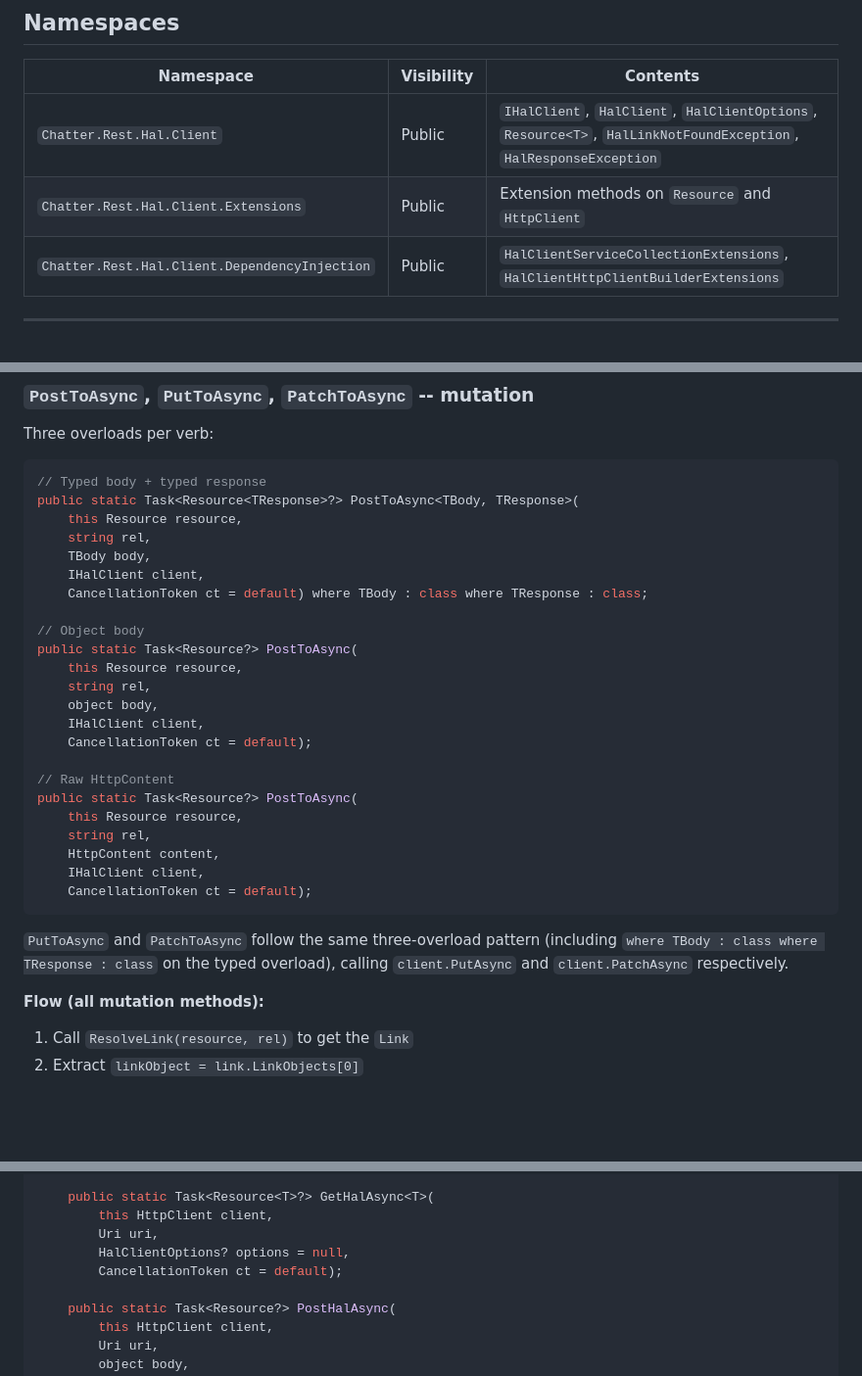
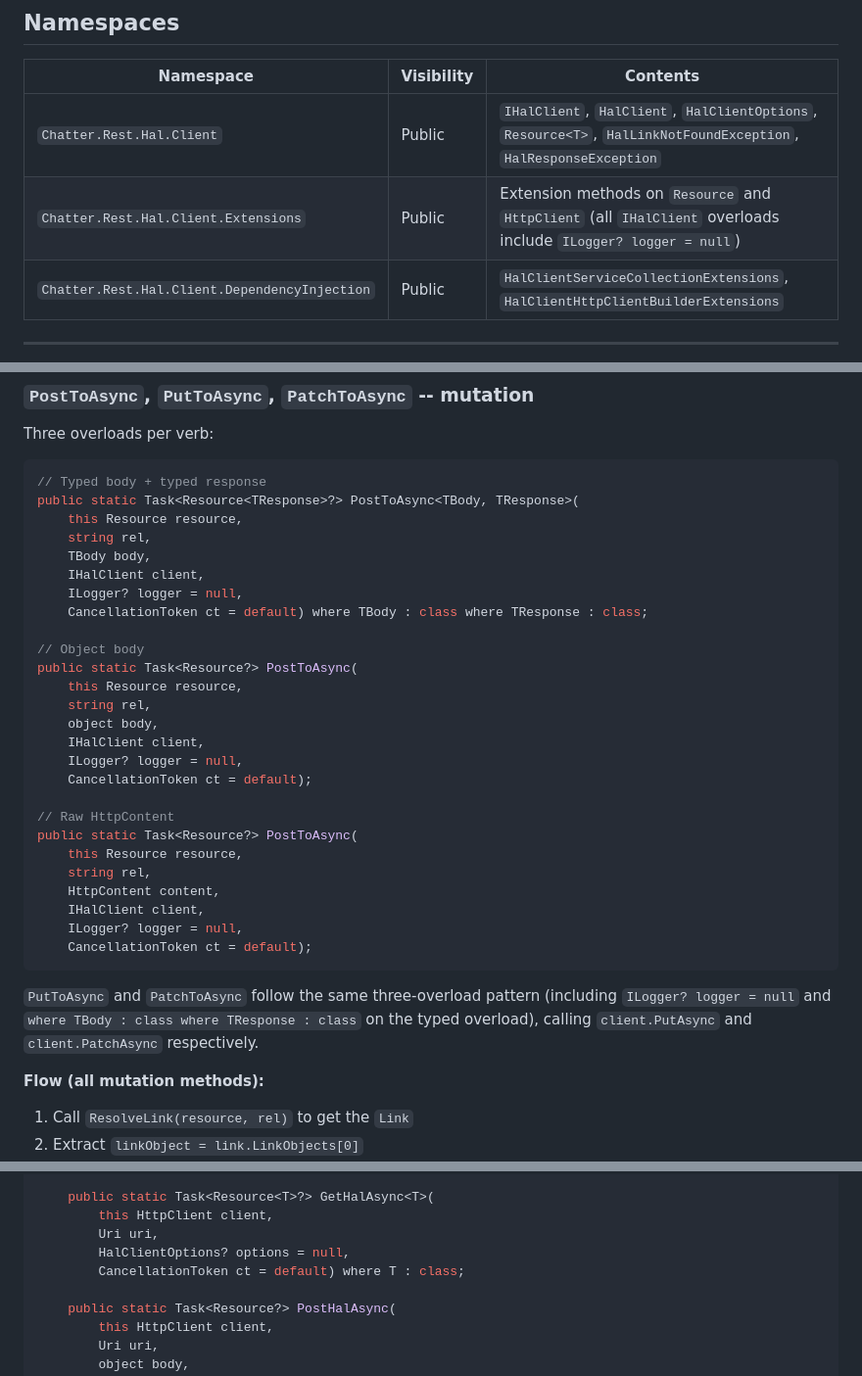
Before and after one commit to brenpike/Chatter.Rest.Hal, a Markdown page: docs/client/architecture.md, 3 parts joined by grey strips. Shown at 98% size. Drawn GitHub-style; blank space fills up the shorter version.

````diff
--- a/docs/client/architecture.md
+++ b/docs/client/architecture.md
@@ -51,7 +51,7 @@ Both packages target `net8.0` and `netstandard2.0`, matching existing packages i
 | Namespace | Visibility | Contents |
 |---|---|---|
 | `Chatter.Rest.Hal.Client` | Public | `IHalClient`, `HalClient`, `HalClientOptions`, `Resource<T>`, `HalLinkNotFoundException`, `HalResponseException` |
-| `Chatter.Rest.Hal.Client.Extensions` | Public | Extension methods on `Resource` and `HttpClient` |
+| `Chatter.Rest.Hal.Client.Extensions` | Public | Extension methods on `Resource` and `HttpClient` (all `IHalClient` overloads include `ILogger? logger = null`) |
 | `Chatter.Rest.Hal.Client.DependencyInjection` | Public | `HalClientServiceCollectionExtensions`, `HalClientHttpClientBuilderExtensions` |
 
 ---
@@ -463,6 +481,7 @@ public static Task<Resource<TResponse>?> PostToAsync<TBody, TResponse>(
     string rel,
     TBody body,
     IHalClient client,
+    ILogger? logger = null,
     CancellationToken ct = default) where TBody : class where TResponse : class;
 
 // Object body
@@ -471,6 +490,7 @@ public static Task<Resource?> PostToAsync(
     string rel,
     object body,
     IHalClient client,
+    ILogger? logger = null,
     CancellationToken ct = default);
 
 // Raw HttpContent
@@ -479,10 +499,11 @@ public static Task<Resource?> PostToAsync(
     string rel,
     HttpContent content,
     IHalClient client,
+    ILogger? logger = null,
     CancellationToken ct = default);
 ```
 
-`PutToAsync` and `PatchToAsync` follow the same three-overload pattern (including `where TBody : class where TResponse : class` on the typed overload), calling `client.PutAsync` and `client.PatchAsync` respectively.
+`PutToAsync` and `PatchToAsync` follow the same three-overload pattern (including `ILogger? logger = null` and `where TBody : class where TResponse : class` on the typed overload), calling `client.PutAsync` and `client.PatchAsync` respectively.
 
 **Flow (all mutation methods):**
 1. Call `ResolveLink(resource, rel)` to get the `Link`
@@ -550,7 +572,7 @@ public static class HttpClientHalExtensions
         this HttpClient client,
         Uri uri,
         HalClientOptions? options = null,
-        CancellationToken ct = default);
+        CancellationToken ct = default) where T : class;
 
     public static Task<Resource?> PostHalAsync(
         this HttpClient client,
````
Also changed, not shown: other parts of docs/client/architecture.md (+32 -41 lines).
